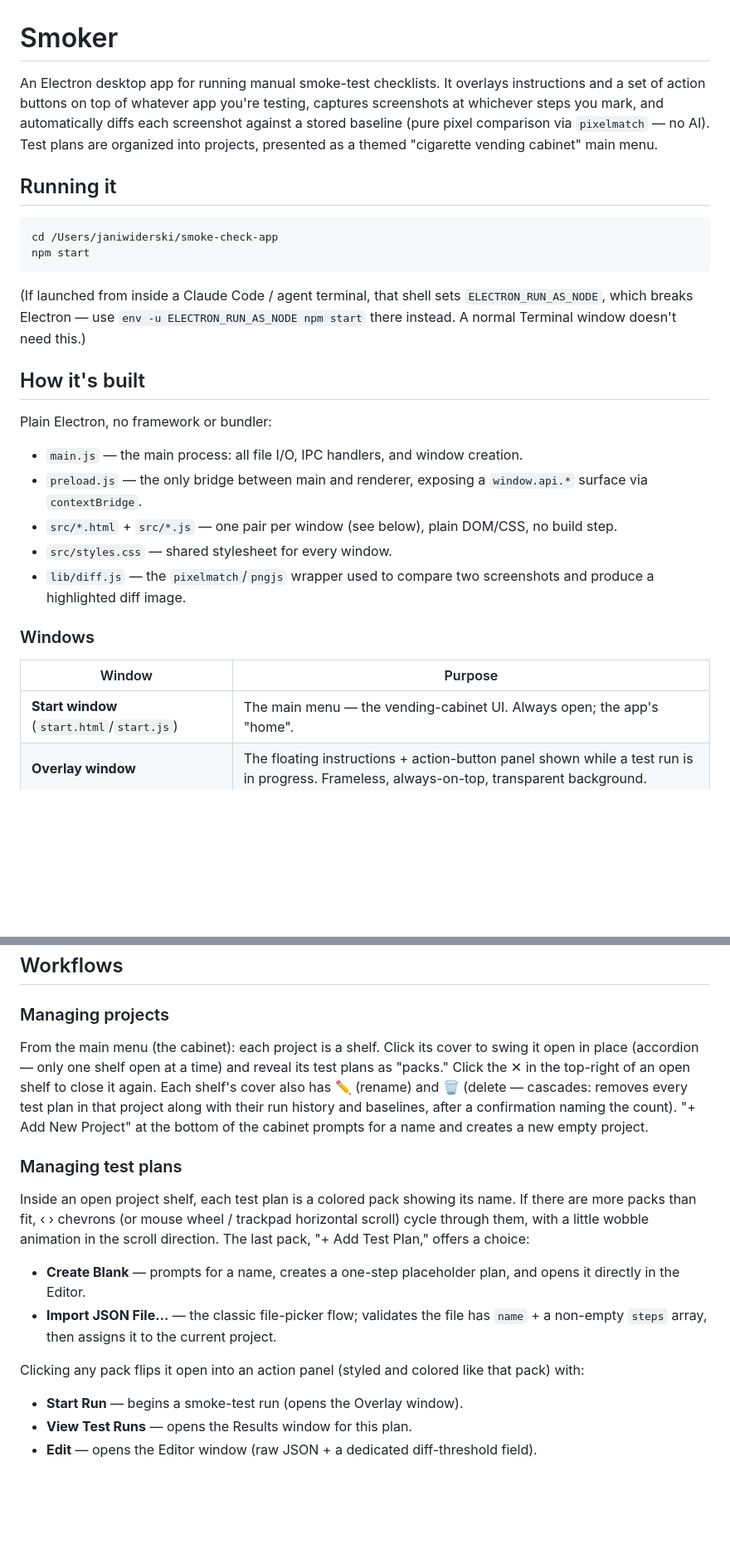
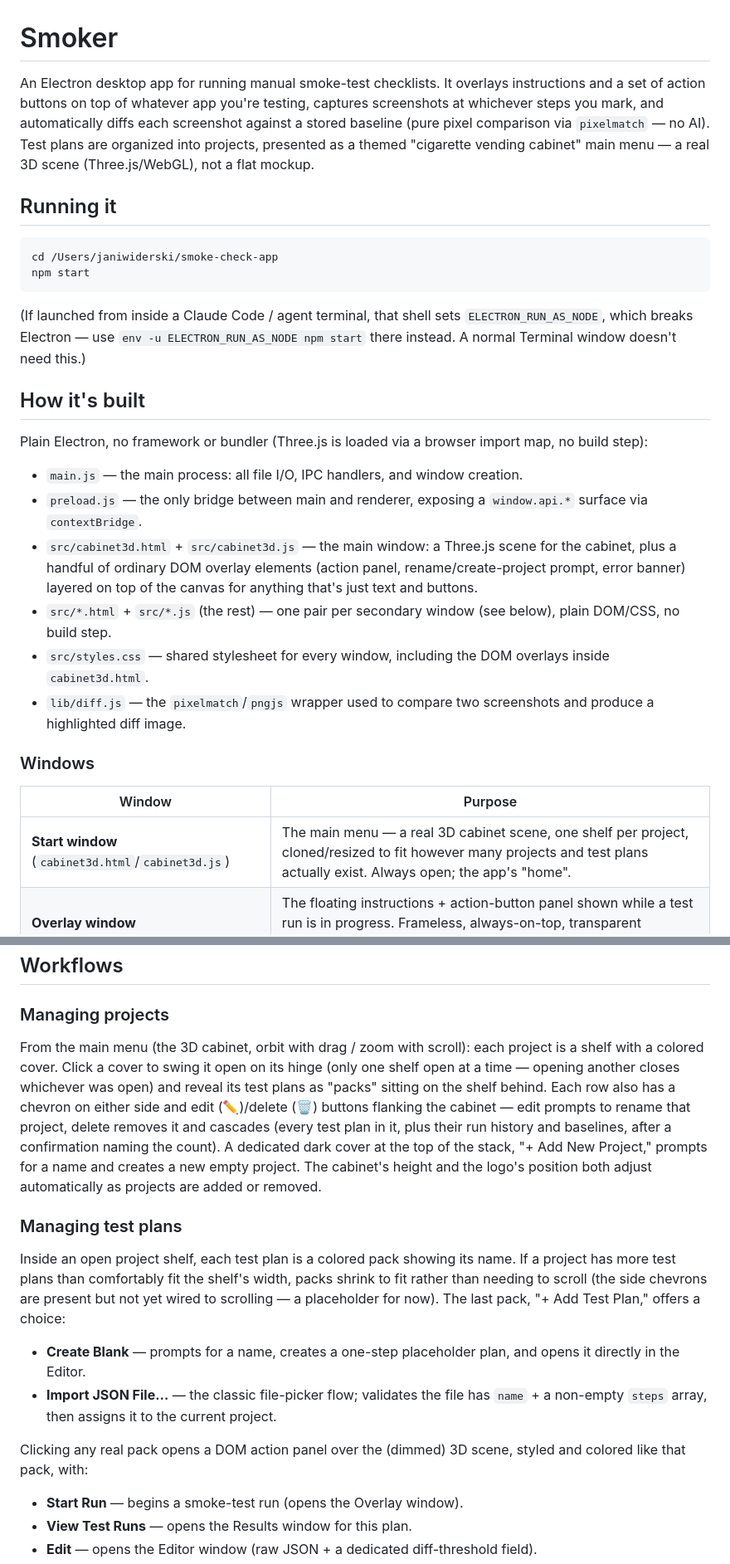
Before and after one commit to janswiderski/smoker, a Markdown page: README.md, 2 parts joined by grey strips. Shown at 83% size. Drawn GitHub-style; blank space fills up the shorter version.

Commit message:
Update README for the 3D cabinet architecture
Reflects the switch from the flat 2D DOM cabinet to the real Three.js
scene as the main window: file layout, what each part of cabinet3d.js
does, and the updated project/test-plan workflows (swing-to-open,
auto-shrinking packs instead of chevron scrolling, the dynamically
sized cabinet). Also notes the chevrons-not-yet-wired-to-scrolling
limitation explicitly.

```diff
--- a/README.md
+++ b/README.md
@@ -1,6 +1,6 @@
 # Smoker
 
-An Electron desktop app for running manual smoke-test checklists. It overlays instructions and a set of action buttons on top of whatever app you're testing, captures screenshots at whichever steps you mark, and automatically diffs each screenshot against a stored baseline (pure pixel comparison via `pixelmatch` — no AI). Test plans are organized into projects, presented as a themed "cigarette vending cabinet" main menu.
+An Electron desktop app for running manual smoke-test checklists. It overlays instructions and a set of action buttons on top of whatever app you're testing, captures screenshots at whichever steps you mark, and automatically diffs each screenshot against a stored baseline (pure pixel comparison via `pixelmatch` — no AI). Test plans are organized into projects, presented as a themed "cigarette vending cabinet" main menu — a real 3D scene (Three.js/WebGL), not a flat mockup.
 
 ## Running it
 
@@ -13,18 +13,19 @@ npm start
 
 ## How it's built
 
-Plain Electron, no framework or bundler:
+Plain Electron, no framework or bundler (Three.js is loaded via a browser import map, no build step):
 - `main.js` — the main process: all file I/O, IPC handlers, and window creation.
 - `preload.js` — the only bridge between main and renderer, exposing a `window.api.*` surface via `contextBridge`.
-- `src/*.html` + `src/*.js` — one pair per window (see below), plain DOM/CSS, no build step.
-- `src/styles.css` — shared stylesheet for every window.
+- `src/cabinet3d.html` + `src/cabinet3d.js` — the main window: a Three.js scene for the cabinet, plus a handful of ordinary DOM overlay elements (action panel, rename/create-project prompt, error banner) layered on top of the canvas for anything that's just text and buttons.
+- `src/*.html` + `src/*.js` (the rest) — one pair per secondary window (see below), plain DOM/CSS, no build step.
+- `src/styles.css` — shared stylesheet for every window, including the DOM overlays inside `cabinet3d.html`.
 - `lib/diff.js` — the `pixelmatch`/`pngjs` wrapper used to compare two screenshots and produce a highlighted diff image.
 
 ### Windows
 
 | Window | Purpose |
 |---|---|
-| **Start window** (`start.html`/`start.js`) | The main menu — the vending-cabinet UI. Always open; the app's "home". |
+| **Start window** (`cabinet3d.html`/`cabinet3d.js`) | The main menu — a real 3D cabinet scene, one shelf per project, cloned/resized to fit however many projects and test plans actually exist. Always open; the app's "home". |
 | **Overlay window** | The floating instructions + action-button panel shown while a test run is in progress. Frameless, always-on-top, transparent background. |
 | **Results window** | Per-test-plan run history, run detail, and the fullscreen baseline/diff comparison lightbox. |
 | **Editor window** | Raw-JSON + diff-threshold editor for a single test plan. |
@@ -70,14 +71,14 @@ On first launch, `smoke-tests/` is seeded from the bundled `smoke-tests/` folder
 ## Workflows
 
 ### Managing projects
-From the main menu (the cabinet): each project is a shelf. Click its cover to swing it open in place (accordion — only one shelf open at a time) and reveal its test plans as "packs." Click the ✕ in the top-right of an open shelf to close it again. Each shelf's cover also has ✏️ (rename) and 🗑 (delete — cascades: removes every test plan in that project along with their run history and baselines, after a confirmation naming the count). "+ Add New Project" at the bottom of the cabinet prompts for a name and creates a new empty project.
+From the main menu (the 3D cabinet, orbit with drag / zoom with scroll): each project is a shelf with a colored cover. Click a cover to swing it open on its hinge (only one shelf open at a time — opening another closes whichever was open) and reveal its test plans as "packs" sitting on the shelf behind. Each row also has a chevron on either side and edit (✏️)/delete (🗑) buttons flanking the cabinet — edit prompts to rename that project, delete removes it and cascades (every test plan in it, plus their run history and baselines, after a confirmation naming the count). A dedicated dark cover at the top of the stack, "+ Add New Project," prompts for a name and creates a new empty project. The cabinet's height and the logo's position both adjust automatically as projects are added or removed.
 
 ### Managing test plans
-Inside an open project shelf, each test plan is a colored pack showing its name. If there are more packs than fit, ‹ › chevrons (or mouse wheel / trackpad horizontal scroll) cycle through them, with a little wobble animation in the scroll direction. The last pack, "+ Add Test Plan," offers a choice:
+Inside an open project shelf, each test plan is a colored pack showing its name. If a project has more test plans than comfortably fit the shelf's width, packs shrink to fit rather than needing to scroll (the side chevrons are present but not yet wired to scrolling — a placeholder for now). The last pack, "+ Add Test Plan," offers a choice:
 - **Create Blank** — prompts for a name, creates a one-step placeholder plan, and opens it directly in the Editor.
 - **Import JSON File…** — the classic file-picker flow; validates the file has `name` + a non-empty `steps` array, then assigns it to the current project.
 
-Clicking any pack flips it open into an action panel (styled and colored like that pack) with:
+Clicking any real pack opens a DOM action panel over the (dimmed) 3D scene, styled and colored like that pack, with:
 - **Start Run** — begins a smoke-test run (opens the Overlay window).
 - **View Test Runs** — opens the Results window for this plan.
 - **Edit** — opens the Editor window (raw JSON + a dedicated diff-threshold field).
```
Also changed, not shown: other parts of README.md (+1 -0 lines).
